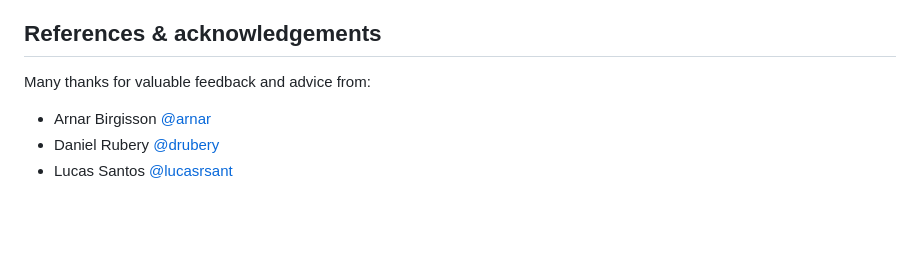
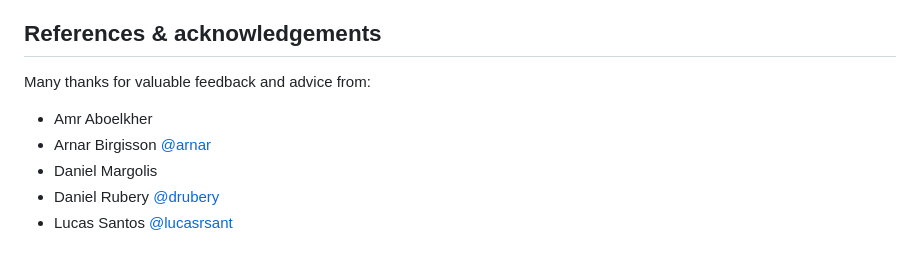
Before and after one commit to explainers-by-googlers/dbsc-js-api, a Markdown page: README.md, the part around the change. GitHub-like rendering; blank space fills up the shorter version.

Commit message:
Acknowledge more contributors.

```diff
--- a/README.md
+++ b/README.md
@@ -324,6 +324,8 @@ Implementors and other stakeholders did not publicly state positions on this wor
 
 Many thanks for valuable feedback and advice from:
 
+- Amr Aboelkher
 - Arnar Birgisson [@arnar](https://github.com/arnar)
+- Daniel Margolis
 - Daniel Rubery [@drubery](https://github.com/drubery)
 - Lucas Santos [@lucasrsant](https://github.com/lucasrsant)
```
